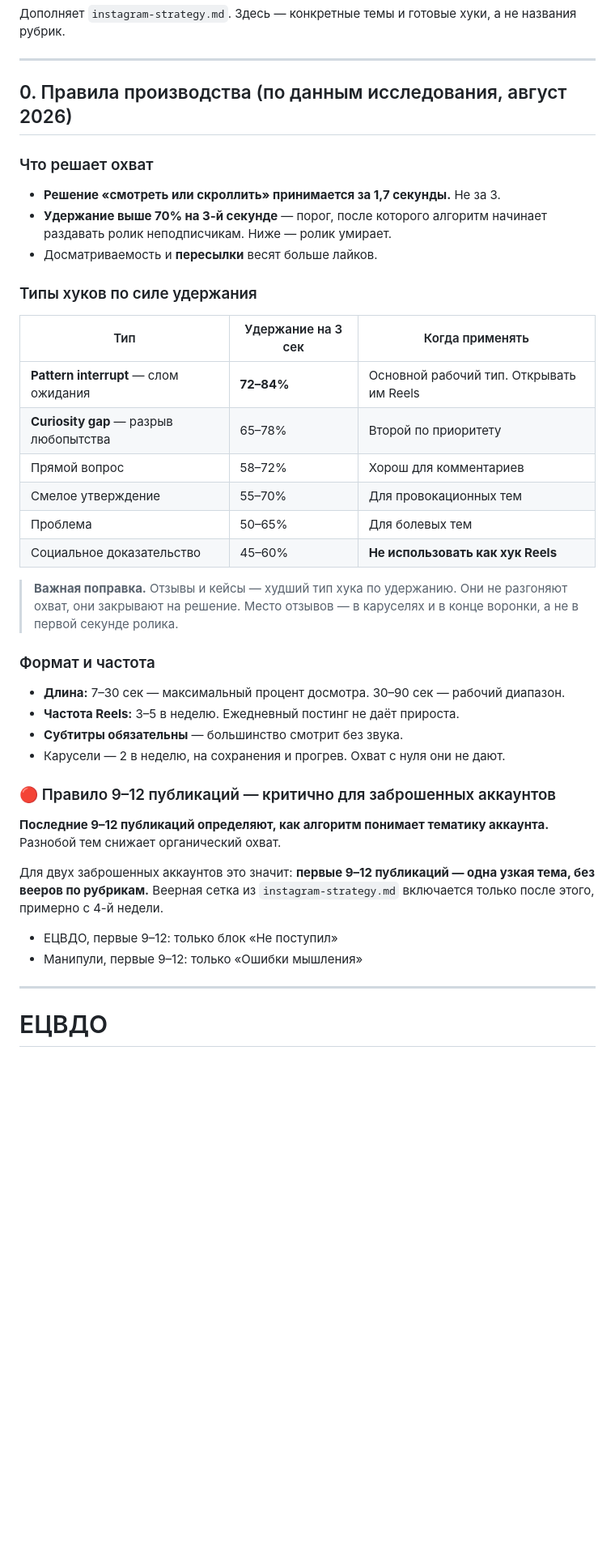
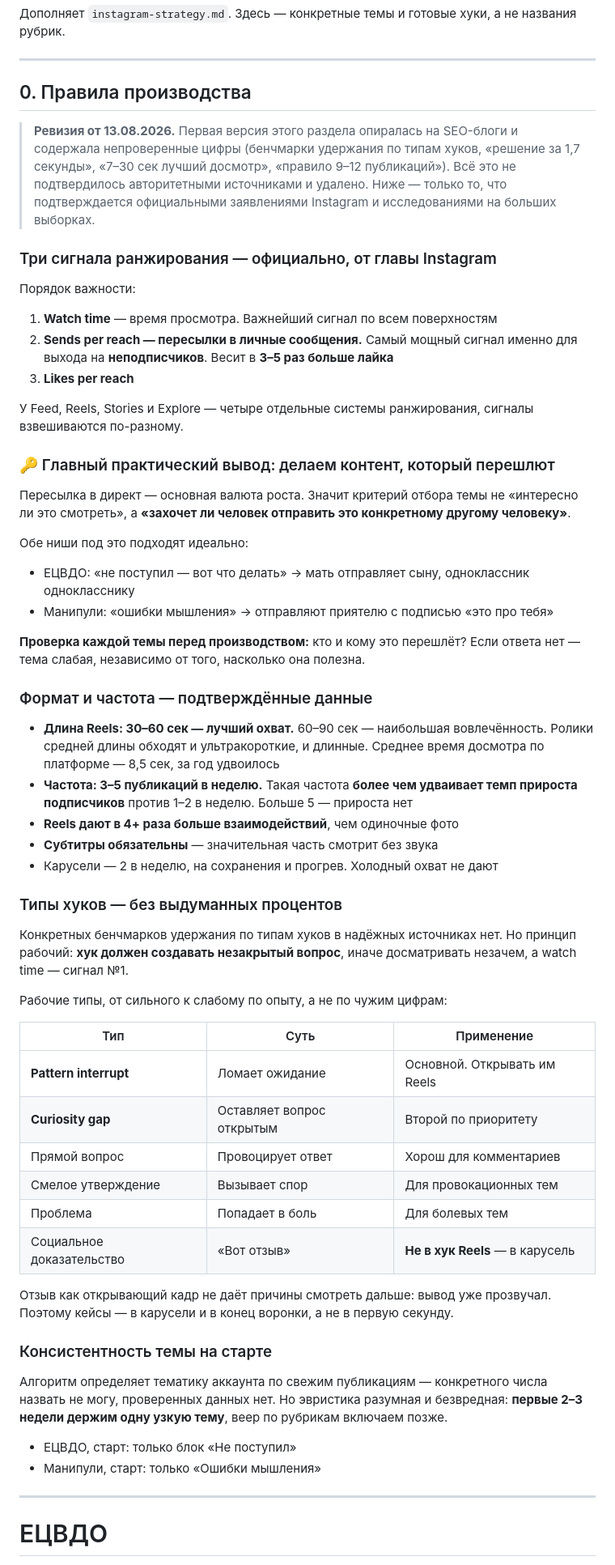
Before and after one commit to jekakus17/acc-manager, a Markdown page: kontent-bank.md, the part around the change. Shown at 81% size. GitHub-like rendering; blank space fills up the shorter version.

```diff
--- a/kontent-bank.md
+++ b/kontent-bank.md
@@ -5,48 +5,82 @@
 
 ---
 
-## 0. Правила производства (по данным исследования, август 2026)
+## 0. Правила производства
 
-### Что решает охват
+> **Ревизия от 13.08.2026.** Первая версия этого раздела опиралась на
+> SEO-блоги и содержала непроверенные цифры (бенчмарки удержания по типам
+> хуков, «решение за 1,7 секунды», «7–30 сек лучший досмотр», «правило
+> 9–12 публикаций»). Всё это не подтвердилось авторитетными источниками
+> и удалено. Ниже — только то, что подтверждается официальными заявлениями
+> Instagram и исследованиями на больших выборках.
 
-- **Решение «смотреть или скроллить» принимается за 1,7 секунды.** Не за 3.
-- **Удержание выше 70% на 3-й секунде** — порог, после которого алгоритм
-  начинает раздавать ролик неподписчикам. Ниже — ролик умирает.
-- Досматриваемость и **пересылки** весят больше лайков.
+### Три сигнала ранжирования — официально, от главы Instagram
 
-### Типы хуков по силе удержания
+Порядок важности:
 
-| Тип | Удержание на 3 сек | Когда применять |
+1. **Watch time** — время просмотра. Важнейший сигнал по всем поверхностям
+2. **Sends per reach — пересылки в личные сообщения.** Самый мощный сигнал
+   именно для выхода на **неподписчиков**. Весит в **3–5 раз больше лайка**
+3. **Likes per reach**
+
+У Feed, Reels, Stories и Explore — четыре отдельные системы ранжирования,
+сигналы взвешиваются по-разному.
+
+### 🔑 Главный практический вывод: делаем контент, который перешлют
+
+Пересылка в директ — основная валюта роста. Значит критерий отбора темы
+не «интересно ли это смотреть», а **«захочет ли человек отправить это
+конкретному другому человеку»**.
+
+Обе ниши под это подходят идеально:
+
+- ЕЦВДО: «не поступил — вот что делать» → мать отправляет сыну,
+  одноклассник однокласснику
+- Манипули: «ошибки мышления» → отправляют приятелю с подписью «это про тебя»
+
+**Проверка каждой темы перед производством:** кто и кому это перешлёт?
+Если ответа нет — тема слабая, независимо от того, насколько она полезна.
+
+### Формат и частота — подтверждённые данные
+
+- **Длина Reels: 30–60 сек — лучший охват.** 60–90 сек — наибольшая
+  вовлечённость. Ролики средней длины обходят и ультракороткие, и длинные.
+  Среднее время досмотра по платформе — 8,5 сек, за год удвоилось
+- **Частота: 3–5 публикаций в неделю.** Такая частота **более чем удваивает
+  темп прироста подписчиков** против 1–2 в неделю. Больше 5 — прироста нет
+- **Reels дают в 4+ раза больше взаимодействий**, чем одиночные фото
+- **Субтитры обязательны** — значительная часть смотрит без звука
+- Карусели — 2 в неделю, на сохранения и прогрев. Холодный охват не дают
+
+### Типы хуков — без выдуманных процентов
+
+Конкретных бенчмарков удержания по типам хуков в надёжных источниках нет.
+Но принцип рабочий: **хук должен создавать незакрытый вопрос**, иначе
+досматривать незачем, а watch time — сигнал №1.
+
+Рабочие типы, от сильного к слабому по опыту, а не по чужим цифрам:
+
+| Тип | Суть | Применение |
 |---|---|---|
-| **Pattern interrupt** — слом ожидания | **72–84%** | Основной рабочий тип. Открывать им Reels |
-| **Curiosity gap** — разрыв любопытства | 65–78% | Второй по приоритету |
-| Прямой вопрос | 58–72% | Хорош для комментариев |
-| Смелое утверждение | 55–70% | Для провокационных тем |
-| Проблема | 50–65% | Для болевых тем |
-| Социальное доказательство | 45–60% | **Не использовать как хук Reels** |
+| **Pattern interrupt** | Ломает ожидание | Основной. Открывать им Reels |
+| **Curiosity gap** | Оставляет вопрос открытым | Второй по приоритету |
+| Прямой вопрос | Провоцирует ответ | Хорош для комментариев |
+| Смелое утверждение | Вызывает спор | Для провокационных тем |
+| Проблема | Попадает в боль | Для болевых тем |
+| Социальное доказательство | «Вот отзыв» | **Не в хук Reels** — в карусель |
 
-> **Важная поправка.** Отзывы и кейсы — худший тип хука по удержанию.
-> Они не разгоняют охват, они закрывают на решение. Место отзывов —
-> в каруселях и в конце воронки, а не в первой секунде ролика.
+Отзыв как открывающий кадр не даёт причины смотреть дальше: вывод уже
+прозвучал. Поэтому кейсы — в карусели и в конец воронки, а не в первую секунду.
 
-### Формат и частота
+### Консистентность темы на старте
 
-- **Длина:** 7–30 сек — максимальный процент досмотра. 30–90 сек — рабочий диапазон.
-- **Частота Reels:** 3–5 в неделю. Ежедневный постинг не даёт прироста.
-- **Субтитры обязательны** — большинство смотрит без звука.
-- Карусели — 2 в неделю, на сохранения и прогрев. Охват с нуля они не дают.
+Алгоритм определяет тематику аккаунта по свежим публикациям — конкретного
+числа назвать не могу, проверенных данных нет. Но эвристика разумная и
+безвредная: **первые 2–3 недели держим одну узкую тему**, веер по рубрикам
+включаем позже.
 
-### 🔴 Правило 9–12 публикаций — критично для заброшенных аккаунтов
-
-**Последние 9–12 публикаций определяют, как алгоритм понимает тематику аккаунта.**
-Разнобой тем снижает органический охват.
-
-Для двух заброшенных аккаунтов это значит: **первые 9–12 публикаций —
-одна узкая тема, без вееров по рубрикам.** Веерная сетка из
-`instagram-strategy.md` включается только после этого, примерно с 4-й недели.
-
-- ЕЦВДО, первые 9–12: только блок «Не поступил»
-- Манипули, первые 9–12: только «Ошибки мышления»
+- ЕЦВДО, старт: только блок «Не поступил»
+- Манипули, старт: только «Ошибки мышления»
 
 ---
 
```
Also changed, not shown: kontent-zavod.md (added, +232 -0 lines).
